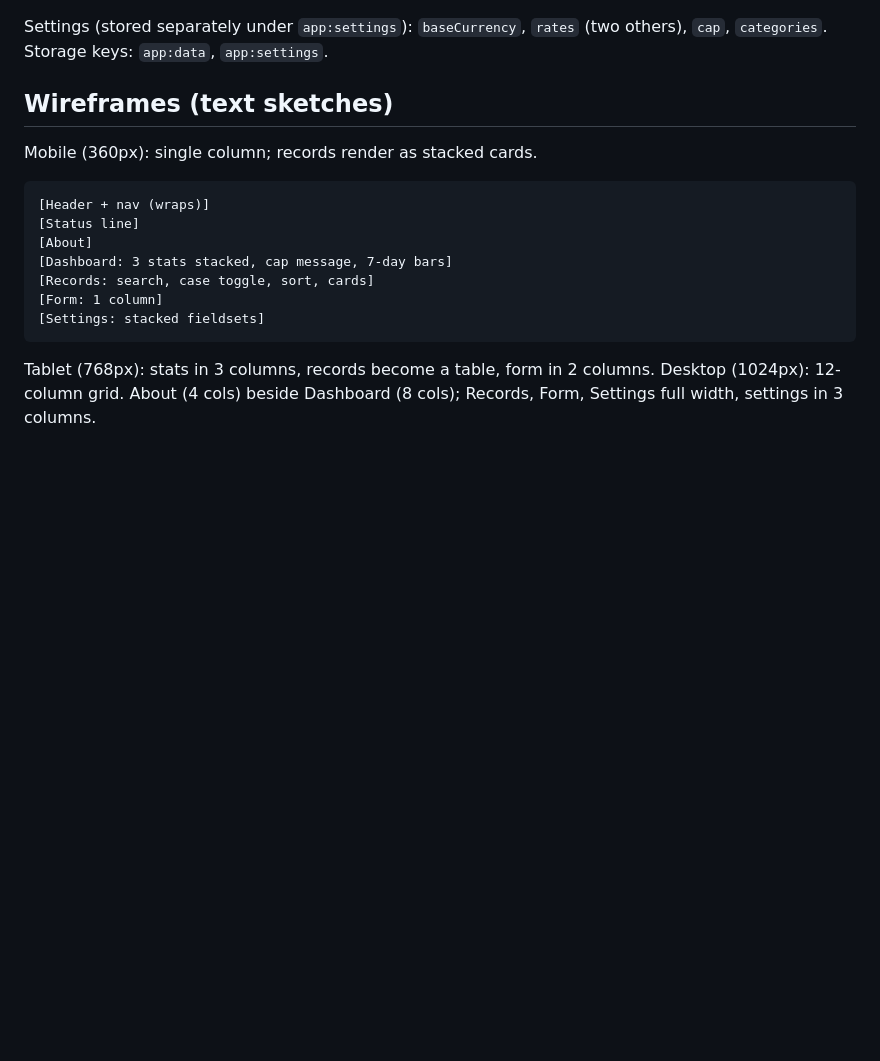
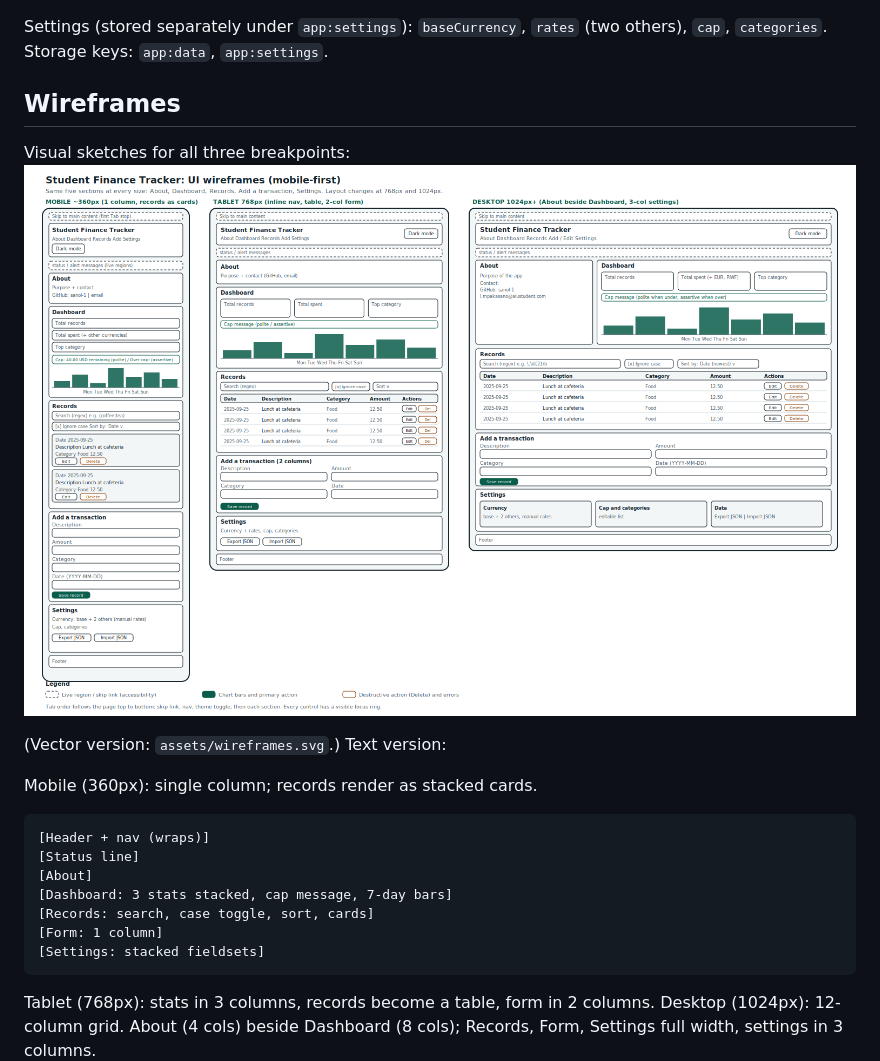
Before and after one commit to sanol-1/finance-tracker, a Markdown page: docs/M1-spec.md, the part around the change. GitHub-like rendering; pictures changed too: assets/wireframes.png (added); blank space fills up the shorter version.

````diff
--- a/docs/M1-spec.md
+++ b/docs/M1-spec.md
@@ -17,7 +17,11 @@
 Settings (stored separately under `app:settings`): `baseCurrency`, `rates` (two others), `cap`, `categories`.
 Storage keys: `app:data`, `app:settings`.
 
-## Wireframes (text sketches)
+## Wireframes
+
+Visual sketches for all three breakpoints: ![UI wireframes](../assets/wireframes.png)
+
+(Vector version: `assets/wireframes.svg`.) Text version:
 
 Mobile (360px): single column; records render as stacked cards.
 ```
````
Also changed, not shown: README.md (+1 -0 lines), 2 other files.
